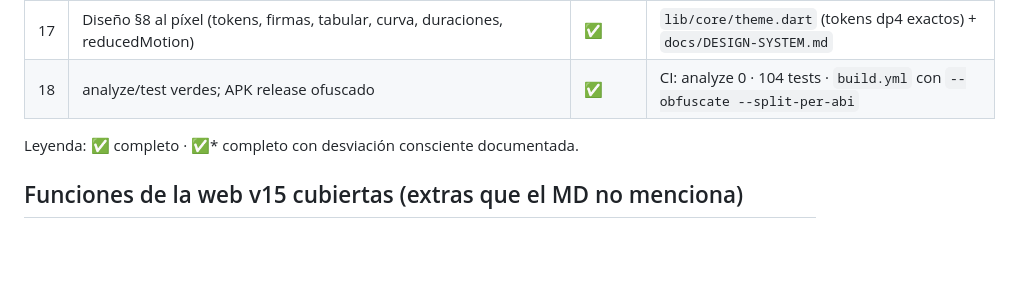
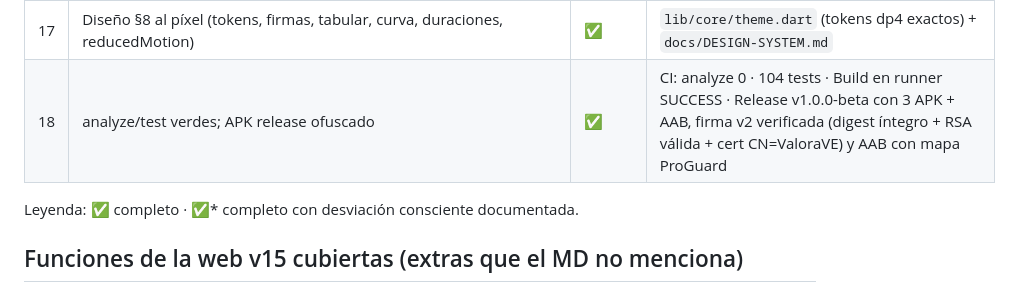
Before and after one commit to isaac4722/Valora-VE, a Markdown page: docs/PARIDAD.md, the part around the change. Drawn GitHub-style; blank space fills up the shorter version.

```diff
--- a/docs/PARIDAD.md
+++ b/docs/PARIDAD.md
@@ -21,7 +21,7 @@ Estado de la verificación final. Evidencia: archivo/módulo/test.
 | 15 | Alertas: spikes (cooldown 30min) + targets (histéresis) + gap/daily/reminder + centro 9 kinds ring 50 + WorkManager | ✅ | `lib/services/alerts.dart` + `workmanager_service.dart` · `test/store_test.dart` (centro) |
 | 16 | Nativo: 4 shortcuts + widgets + scanner + foto 1024 ≤12MB + constancia PNG/share/print + zoom 1–8× | ✅* | `BcvWidgetProvider.kt` + `widget_service.dart` · `mobile_scanner` · `InteractiveViewer` zoom · shortcuts nativos parcialmente (D4) |
 | 17 | Diseño §8 al píxel (tokens, firmas, tabular, curva, duraciones, reducedMotion) | ✅ | `lib/core/theme.dart` (tokens dp4 exactos) + `docs/DESIGN-SYSTEM.md` |
-| 18 | analyze/test verdes; APK release ofuscado | ✅ | CI: analyze 0 · 104 tests · `build.yml` con `--obfuscate --split-per-abi` |
+| 18 | analyze/test verdes; APK release ofuscado | ✅ | CI: analyze 0 · 104 tests · Build en runner SUCCESS · Release v1.0.0-beta con 3 APK + AAB, firma v2 verificada (digest íntegro + RSA válida + cert CN=ValoraVE) y AAB con mapa ProGuard |
 
 Leyenda: ✅ completo · ✅* completo con desviación consciente documentada.
 
```
Also changed, not shown: README.md (+2 -0 lines), progress.md (+33 -0 lines).
